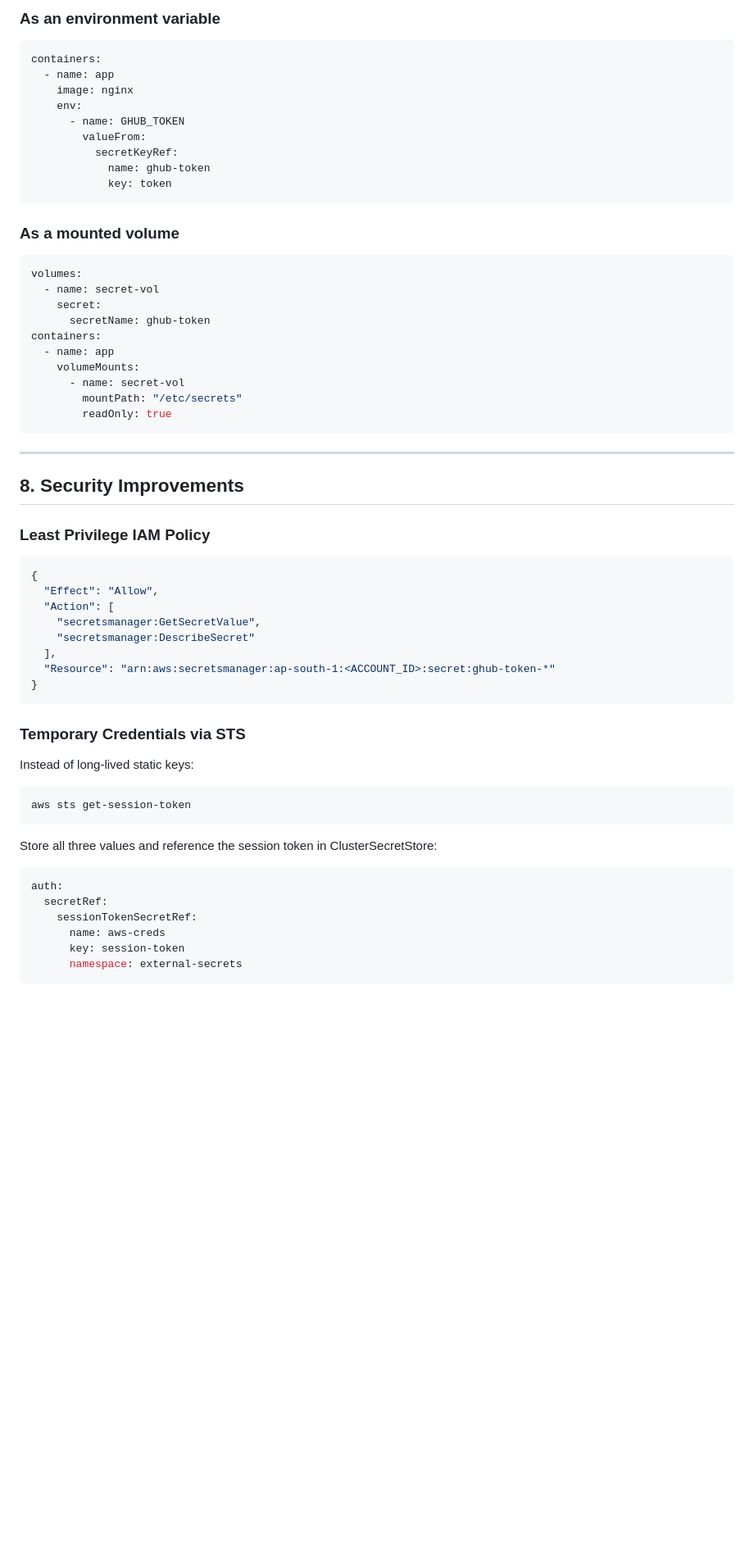
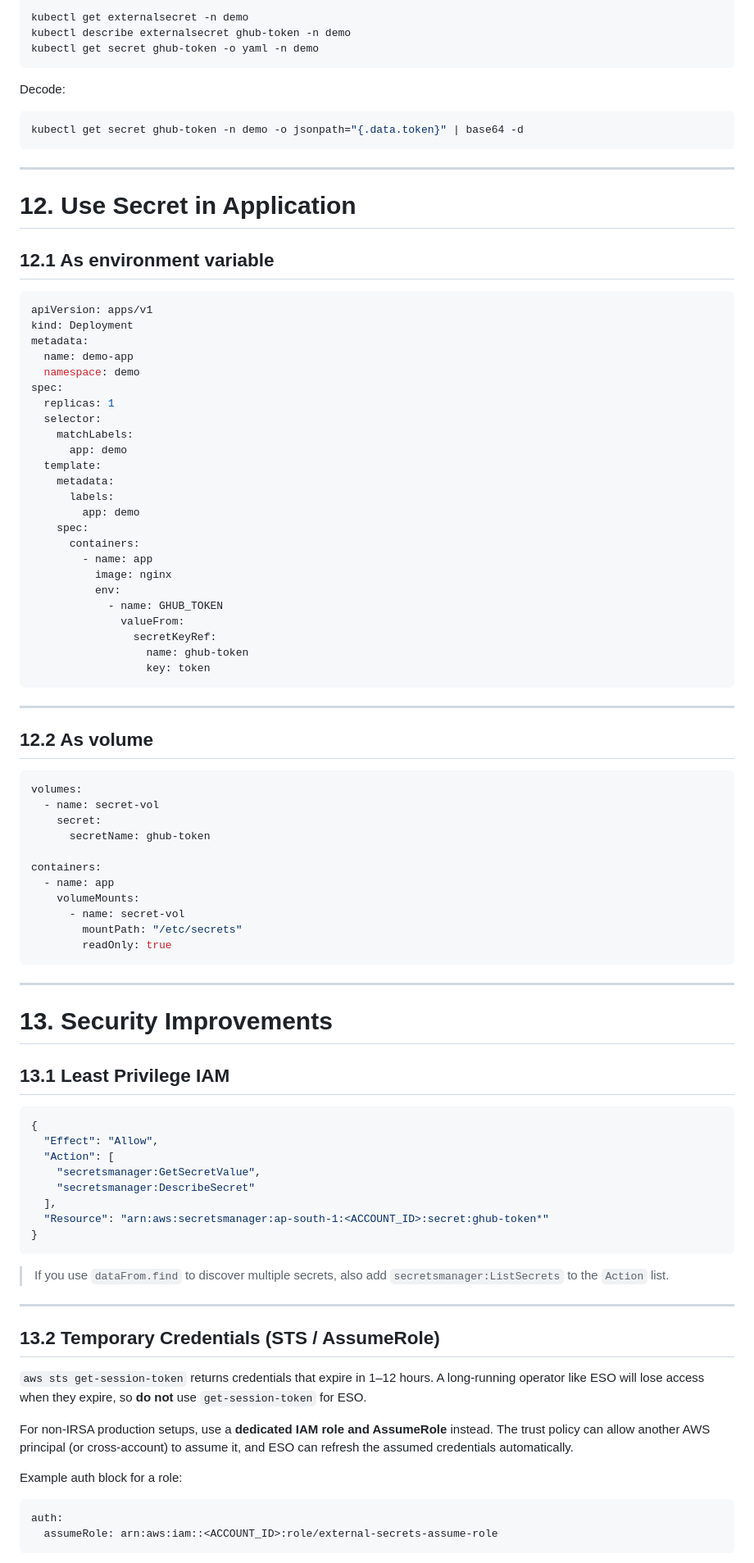
Before and after one commit to milindsidhu/cloud-infra-lab, a Markdown page: ESO - External Secret Operator/notes.md, the part around one of its changes. Shown at 82% size. Rendered like a GitHub page; blank space fills up the shorter version.

Commit message:
sync ESO notes from Projects

````diff
--- a/ESO - External Secret Operator/notes.md
+++ b/ESO - External Secret Operator/notes.md
@@ -155,25 +250,59 @@ kubectl get secret ghub-token -o jsonpath="{.data.token}" | base64 -d
 
-### As an environment variable
+```bash
+kubectl get externalsecret -n demo
+kubectl describe externalsecret ghub-token -n demo
+kubectl get secret ghub-token -o yaml -n demo
+```
+
+Decode:
+
+```bash
+kubectl get secret ghub-token -n demo -o jsonpath="{.data.token}" | base64 -d
+```
+
+---
+
+# 12. Use Secret in Application
+
+## 12.1 As environment variable
 
 ```yaml
-containers:
-  - name: app
-    image: nginx
-    env:
-      - name: GHUB_TOKEN
-        valueFrom:
-          secretKeyRef:
-            name: ghub-token
-            key: token
+apiVersion: apps/v1
+kind: Deployment
+metadata:
+  name: demo-app
+  namespace: demo
+spec:
+  replicas: 1
+  selector:
+    matchLabels:
+      app: demo
+  template:
+    metadata:
+      labels:
+        app: demo
+    spec:
+      containers:
+        - name: app
+          image: nginx
+          env:
+            - name: GHUB_TOKEN
+              valueFrom:
+                secretKeyRef:
+                  name: ghub-token
+                  key: token
 ```
 
-### As a mounted volume
+---
+
+## 12.2 As volume
 
 ```yaml
 volumes:
   - name: secret-vol
     secret:
       secretName: ghub-token
+
 containers:
   - name: app
     volumeMounts:
@@ -184,9 +313,9 @@ containers:
 
 ---
 
-## 8. Security Improvements
+# 13. Security Improvements
 
-### Least Privilege IAM Policy
+## 13.1 Least Privilege IAM
 
 ```json
 {
@@ -195,25 +324,28 @@ containers:
     "secretsmanager:GetSecretValue",
     "secretsmanager:DescribeSecret"
   ],
-  "Resource": "arn:aws:secretsmanager:ap-south-1:<ACCOUNT_ID>:secret:ghub-token-*"
+  "Resource": "arn:aws:secretsmanager:ap-south-1:<ACCOUNT_ID>:secret:ghub-token*"
 }
 ```
 
-### Temporary Credentials via STS
+> If you use `dataFrom.find` to discover multiple secrets, also add
+> `secretsmanager:ListSecrets` to the `Action` list.
 
-Instead of long-lived static keys:
+---
 
-```bash
-aws sts get-session-token
-```
+## 13.2 Temporary Credentials (STS / AssumeRole)
 
-Store all three values and reference the session token in ClusterSecretStore:
+`aws sts get-session-token` returns credentials that expire in 1–12 hours. A
+long-running operator like ESO will lose access when they expire, so **do not**
+use `get-session-token` for ESO.
+
+For non-IRSA production setups, use a **dedicated IAM role and AssumeRole**
+instead. The trust policy can allow another AWS principal (or cross-account) to
+assume it, and ESO can refresh the assumed credentials automatically.
+
+Example auth block for a role:
 
 ```yaml
 auth:
-  secretRef:
-    sessionTokenSecretRef:
-      name: aws-creds
-      key: session-token
-      namespace: external-secrets
+  assumeRole: arn:aws:iam::<ACCOUNT_ID>:role/external-secrets-assume-role
 ```
````
Also changed, not shown: other parts of ESO - External Secret Operator/notes.md (+239 -89 lines).
